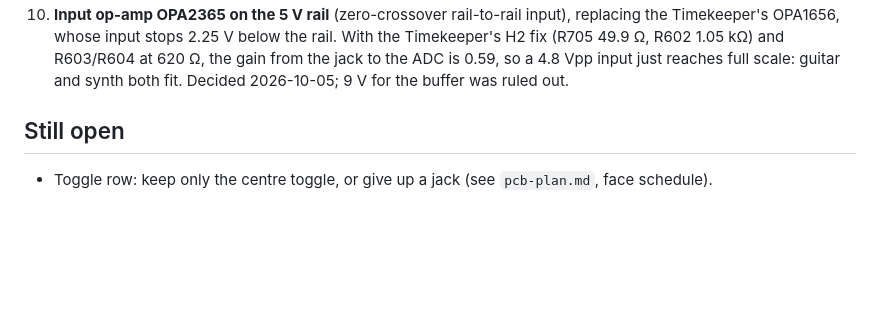
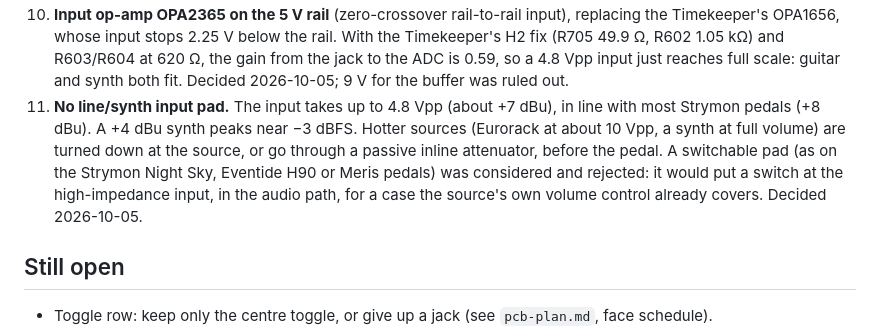
Before and after one commit to TheFrogMouth/26-Z04-0005_The_Harp, a Markdown page: docs/design-brief.md, the part around the change. GitHub-like rendering; blank space fills up the shorter version.

Commit message:
Design brief: decision 11, no line/synth input pad
Co-Authored-By: Claude Opus 5.5 <noreply@anthropic.com>
Claude-Session: https://claude.ai/code/session_01ToUUHuo6mg178NkLtQkDLg

```diff
--- a/docs/design-brief.md
+++ b/docs/design-brief.md
@@ -152,6 +152,14 @@ labour. Nothing carted.
     and R603/R604 at 620 Ω, the gain from the jack to the ADC is 0.59, so a
     4.8 Vpp input just reaches full scale: guitar and synth both fit.
     Decided 2026-10-05; 9 V for the buffer was ruled out.
+11. **No line/synth input pad.** The input takes up to 4.8 Vpp (about
+    +7 dBu), in line with most Strymon pedals (+8 dBu). A +4 dBu synth
+    peaks near −3 dBFS. Hotter sources (Eurorack at about 10 Vpp, a synth
+    at full volume) are turned down at the source, or go through a passive
+    inline attenuator, before the pedal. A switchable pad (as on the Strymon
+    Night Sky, Eventide H90 or Meris pedals) was considered and rejected: it
+    would put a switch at the high-impedance input, in the audio path, for a
+    case the source's own volume control already covers. Decided 2026-10-05.
 
 ## Still open
 
```
Also changed, not shown: docs/pcb-plan.md (+3 -0 lines).
